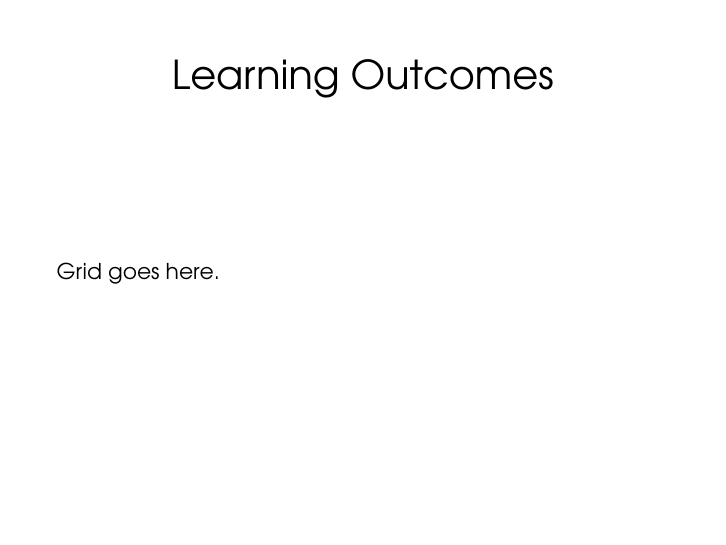
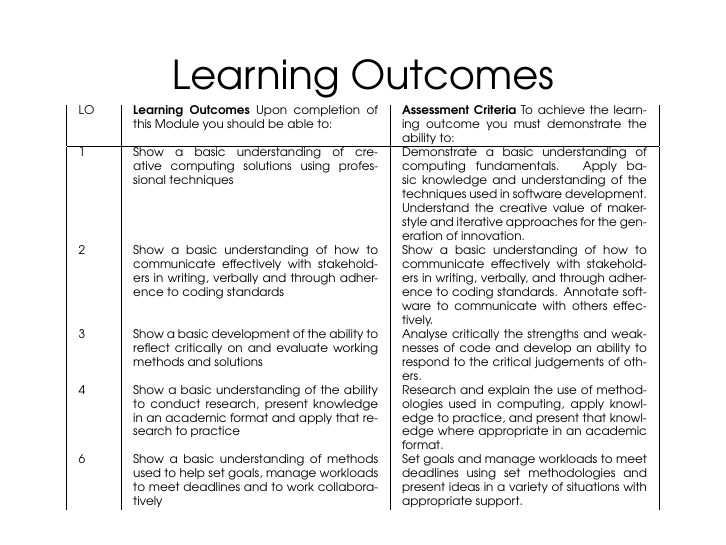
Before and after one commit to Falmouth-Games-Academy/bsc-module-guides, LaTeX slides (comp120/module_guide.tex): page 5 of 6. Compiled offline with pdfLaTeX.

Commit message:
Added template for learning outcomes

```diff
--- a/comp120/module_guide.tex
+++ b/comp120/module_guide.tex
@@ -41,9 +41,39 @@ This module is designed to help you learn different ways of engaging with code u
 \end{frame}
 
 \begin{frame}
-	\frametitle{Learning Outcomes}
+\frametitle{Learning Outcomes}
 
-	Grid goes here.
+\centering
+\tiny
+\begin{tabular} { | p{.05\textwidth} | p{.4\textwidth} | p{.4\textwidth} |}
+	%HEAD
+	LO &
+	\textbf{Learning Outcomes} Upon completion of this Module you should be able to: &
+	\textbf{Assessment Criteria} To achieve the learning outcome you must demonstrate the ability to: \\
+	\hline
+	% OUTCOME 1
+	1 &
+	Show a basic understanding of creative computing solutions using professional techniques  &
+	Demonstrate a basic understanding of computing fundamentals. Apply basic knowledge and understanding of the techniques used in software development. Understand the creative value of maker-style and iterative approaches for the generation of innovation. \\
+	% OUTCOME 2
+	2 &
+	Show a basic understanding of how to communicate effectively with stakeholders in writing, verbally and through adherence to coding standards &
+	Show a basic understanding of how to communicate effectively with stakeholders in writing, verbally, and through adherence to coding standards. Annotate software to communicate with others effectively. \\
+	% OUTCOME 3
+	3 &
+	Show a basic development of the ability to reflect critically on and evaluate working methods and solutions  &
+	Analyse critically the strengths and weaknesses of code and develop an ability to respond to the critical judgements of others. \\
+	% OUTCOME 4
+	4 &
+	Show a basic understanding of the ability to conduct research, present knowledge in an academic format and apply that research to practice  &
+	Research and explain the use of methodologies used in computing, apply knowledge to practice, and present that knowledge where appropriate in an academic format. \\
+	% OUTCOME 6
+	6 &
+	Show a basic understanding of methods used to help set goals, manage workloads to meet deadlines and to work collaboratively  &
+	Set goals and manage workloads to meet deadlines using set methodologies and present ideas in a variety of situations with appropriate support.
+\end{tabular}
+
+
 \end{frame}
 
 \begin{frame}
```
